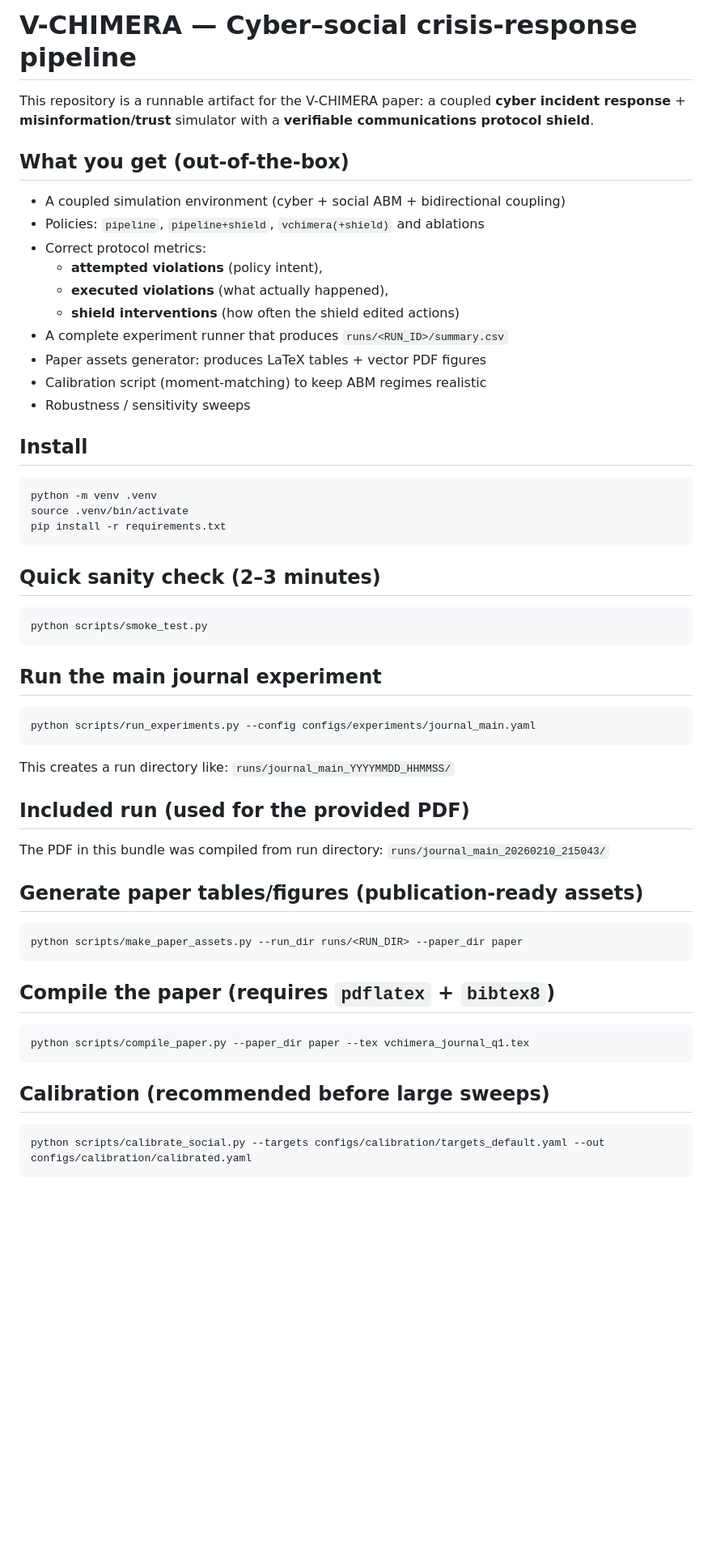
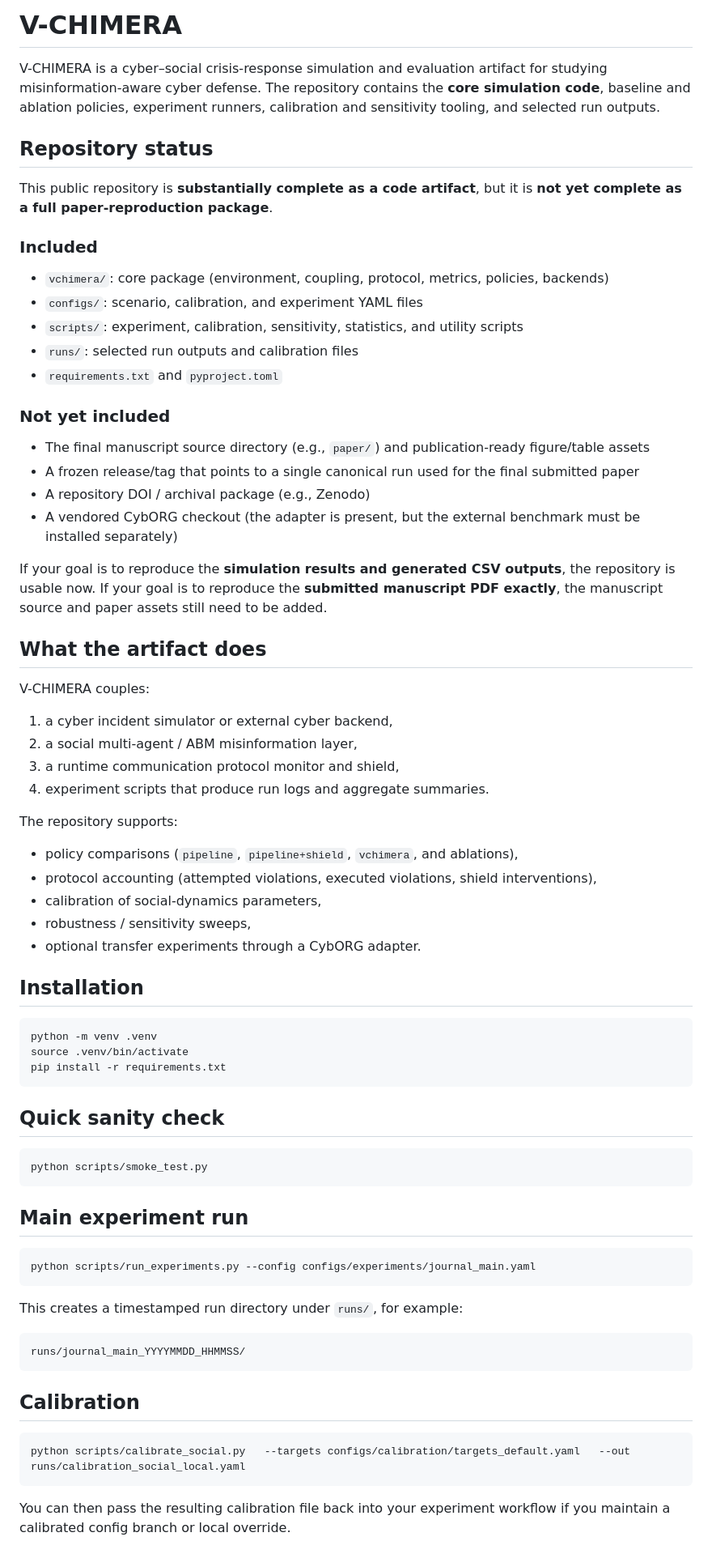
Before and after one commit to alqithami/vchimera, a Markdown page: README.md, the part around one of its changes. Shown at 81% size. GitHub-like rendering; blank space fills up the shorter version.

````diff
--- a/README.md
+++ b/README.md
@@ -1,57 +1,72 @@
-# V-CHIMERA — Cyber–social crisis-response pipeline
+# V-CHIMERA
 
-This repository is a runnable artifact for the V-CHIMERA paper:
-a coupled **cyber incident response** + **misinformation/trust** simulator with a **verifiable communications protocol shield**.
+V-CHIMERA is a cyber–social crisis-response simulation and evaluation artifact for studying misinformation-aware cyber defense. The repository contains the **core simulation code**, baseline and ablation policies, experiment runners, calibration and sensitivity tooling, and selected run outputs.
 
-## What you get (out-of-the-box)
-- A coupled simulation environment (cyber + social ABM + bidirectional coupling)
-- Policies: `pipeline`, `pipeline+shield`, `vchimera(+shield)` and ablations
-- Correct protocol metrics:
-  - **attempted violations** (policy intent),
-  - **executed violations** (what actually happened),
-  - **shield interventions** (how often the shield edited actions)
-- A complete experiment runner that produces `runs/<RUN_ID>/summary.csv`
-- Paper assets generator: produces LaTeX tables + vector PDF figures
-- Calibration script (moment-matching) to keep ABM regimes realistic
-- Robustness / sensitivity sweeps
+## Repository status
 
-## Install
+This public repository is **substantially complete as a code artifact**, but it is **not yet complete as a full paper-reproduction package**.
+
+### Included
+- `vchimera/`: core package (environment, coupling, protocol, metrics, policies, backends)
+- `configs/`: scenario, calibration, and experiment YAML files
+- `scripts/`: experiment, calibration, sensitivity, statistics, and utility scripts
+- `runs/`: selected run outputs and calibration files
+- `requirements.txt` and `pyproject.toml`
+
+### Not yet included
+- The final manuscript source directory (e.g., `paper/`) and publication-ready figure/table assets
+- A frozen release/tag that points to a single canonical run used for the final submitted paper
+- A repository DOI / archival package (e.g., Zenodo)
+- A vendored CybORG checkout (the adapter is present, but the external benchmark must be installed separately)
+
+If your goal is to reproduce the **simulation results and generated CSV outputs**, the repository is usable now. If your goal is to reproduce the **submitted manuscript PDF exactly**, the manuscript source and paper assets still need to be added.
+
+## What the artifact does
+
+V-CHIMERA couples:
+1. a cyber incident simulator or external cyber backend,
+2. a social multi-agent / ABM misinformation layer,
+3. a runtime communication protocol monitor and shield,
+4. experiment scripts that produce run logs and aggregate summaries.
+
+The repository supports:
+- policy comparisons (`pipeline`, `pipeline+shield`, `vchimera`, and ablations),
+- protocol accounting (attempted violations, executed violations, shield interventions),
+- calibration of social-dynamics parameters,
+- robustness / sensitivity sweeps,
+- optional transfer experiments through a CybORG adapter.
+
+## Installation
+
 ```bash
 python -m venv .venv
 source .venv/bin/activate
 pip install -r requirements.txt
 ```
 
-## Quick sanity check (2–3 minutes)
+## Quick sanity check
+
 ```bash
 python scripts/smoke_test.py
 ```
 
-## Run the main journal experiment
+## Main experiment run
+
 ```bash
 python scripts/run_experiments.py --config configs/experiments/journal_main.yaml
 ```
 
-This creates a run directory like:
-`runs/journal_main_YYYYMMDD_HHMMSS/`
+This creates a timestamped run directory under `runs/`, for example:
 
-
-## Included run (used for the provided PDF)
-The PDF in this bundle was compiled from run directory:
-`runs/journal_main_20260210_215043/`
-
-## Generate paper tables/figures (publication-ready assets)
-```bash
-python scripts/make_paper_assets.py --run_dir runs/<RUN_DIR> --paper_dir paper
+```text
+runs/journal_main_YYYYMMDD_HHMMSS/
 ```
 
-## Compile the paper (requires `pdflatex` + `bibtex8`)
+## Calibration
+
 ```bash
-python scripts/compile_paper.py --paper_dir paper --tex vchimera_journal_q1.tex
+python scripts/calibrate_social.py   --targets configs/calibration/targets_default.yaml   --out runs/calibration_social_local.yaml
 ```
 
-## Calibration (recommended before large sweeps)
-```bash
-python scripts/calibrate_social.py --targets configs/calibration/targets_default.yaml --out configs/calibration/calibrated.yaml
-```
+You can then pass the resulting calibration file back into your experiment workflow if you maintain a calibrated config branch or local override.
 
````
Also changed, not shown: other parts of README.md (+26 -23 lines).
